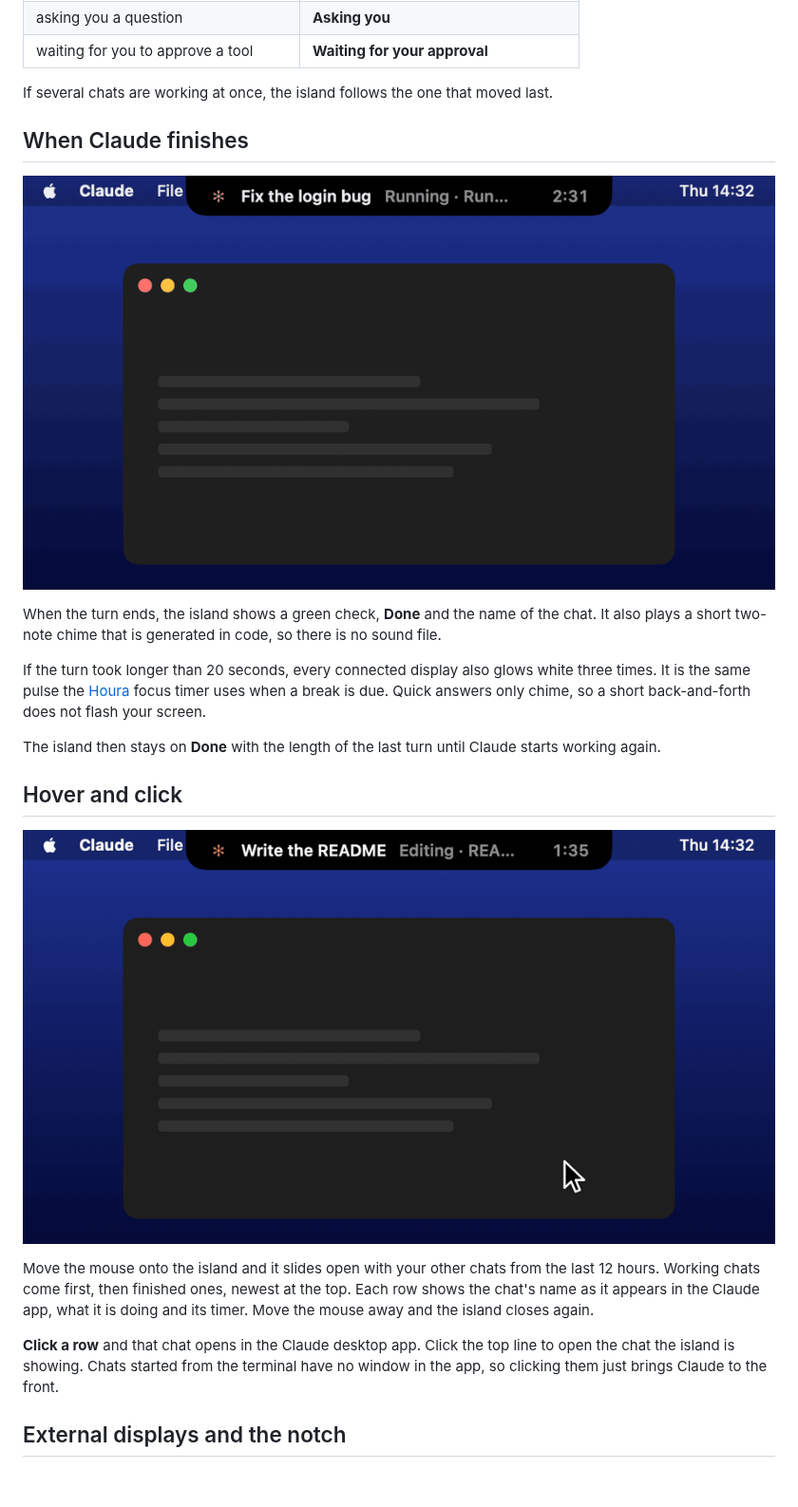
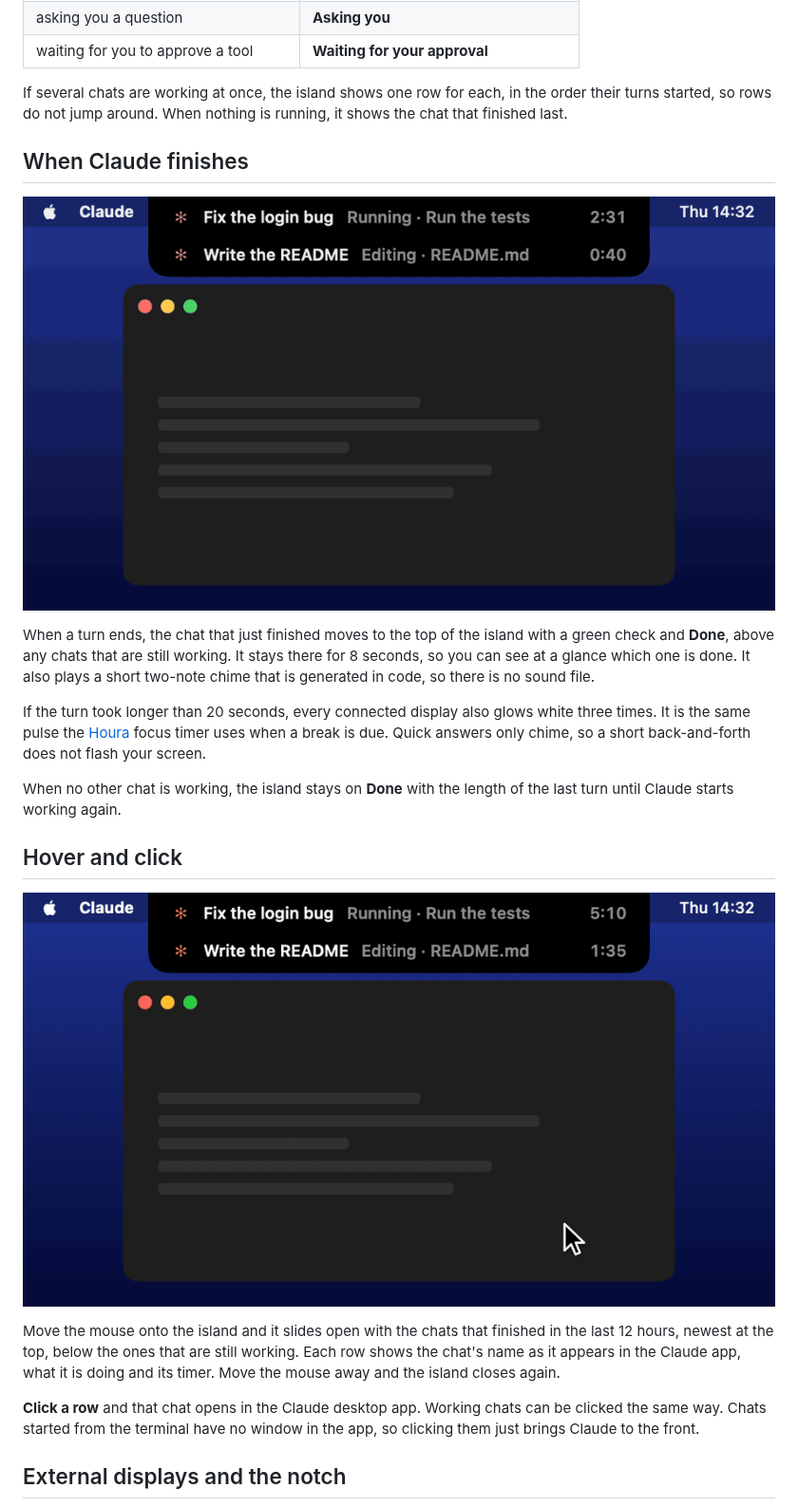
Before and after one commit to serbestonline/Ada, a Markdown page: README.md, the part around the change. Shown at 95% size. Drawn GitHub-style; pictures changed too: assets/done.gif, assets/hover.gif; blank space fills up the shorter version.

```diff
--- a/README.md
+++ b/README.md
@@ -51,7 +51,7 @@ On the left, Claude's spinning asterisk, the chat's name as it appears in the Cl
 | asking you a question | **Asking you** |
 | waiting for you to approve a tool | **Waiting for your approval** |
 
-If several chats are working at once, the island follows the one that moved last.
+If several chats are working at once, the island shows one row for each, in the order their turns started, so rows do not jump around. When nothing is running, it shows the chat that finished last.
 
 ## When Claude finishes
 
@@ -59,11 +59,11 @@ If several chats are working at once, the island follows the one that moved last
   <img src="assets/done.gif" width="900" alt="The island turns into Done and the screen glows three times">
 </p>
 
-When the turn ends, the island shows a green check, **Done** and the name of the chat. It also plays a short two-note chime that is generated in code, so there is no sound file.
+When a turn ends, the chat that just finished moves to the top of the island with a green check and **Done**, above any chats that are still working. It stays there for 8 seconds, so you can see at a glance which one is done. It also plays a short two-note chime that is generated in code, so there is no sound file.
 
 If the turn took longer than 20 seconds, every connected display also glows white three times. It is the same pulse the [Houra](https://github.com/serbestonline/Houra) focus timer uses when a break is due. Quick answers only chime, so a short back-and-forth does not flash your screen.
 
-The island then stays on **Done** with the length of the last turn until Claude starts working again.
+When no other chat is working, the island stays on **Done** with the length of the last turn until Claude starts working again.
 
 ## Hover and click
 
@@ -71,9 +71,9 @@ The island then stays on **Done** with the length of the last turn until Claude
   <img src="assets/hover.gif" width="900" alt="Hovering over the island lists the other chats; clicking one opens it">
 </p>
 
-Move the mouse onto the island and it slides open with your other chats from the last 12 hours. Working chats come first, then finished ones, newest at the top. Each row shows the chat's name as it appears in the Claude app, what it is doing and its timer. Move the mouse away and the island closes again.
+Move the mouse onto the island and it slides open with the chats that finished in the last 12 hours, newest at the top, below the ones that are still working. Each row shows the chat's name as it appears in the Claude app, what it is doing and its timer. Move the mouse away and the island closes again.
 
-**Click a row** and that chat opens in the Claude desktop app. Click the top line to open the chat the island is showing. Chats started from the terminal have no window in the app, so clicking them just brings Claude to the front.
+**Click a row** and that chat opens in the Claude desktop app. Working chats can be clicked the same way. Chats started from the terminal have no window in the app, so clicking them just brings Claude to the front.
 
 ## External displays and the notch
 
```
Also changed, not shown: 2 other files.
